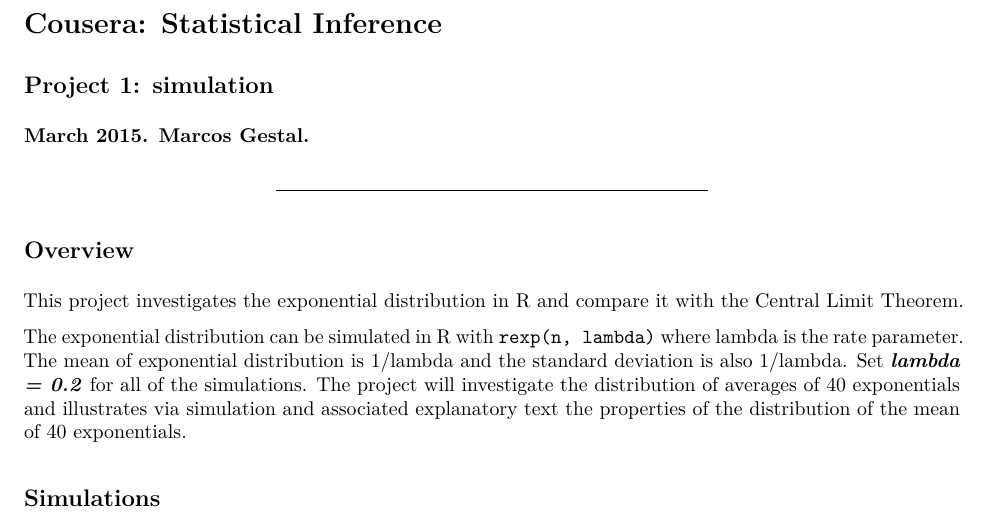
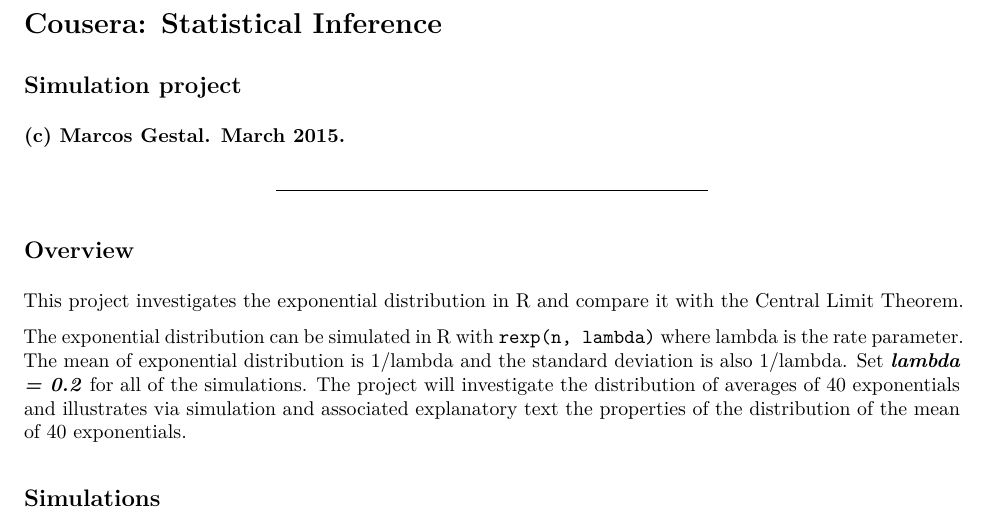
Before and after one commit to mgestal/Coursera-DataScienceSpecialization, an R Markdown document (06_Statistical.Inference/Project/p1.simulation.Rmd): part of page 1 of 4, cut so that both start at the same text. The pictures show the output file 06_Statistical.Inference/Project/p1.simulation.pdf that the author committed with the source.

Commit message:
Statistical Inference: changed title

```diff
--- a/06_Statistical.Inference/Project/p1.simulation.Rmd
+++ b/06_Statistical.Inference/Project/p1.simulation.Rmd
@@ -3,8 +3,8 @@
 ---
 
 # Cousera: Statistical Inference
-## Project 1: simulation
-### March 2015. Marcos Gestal.
+## Simulation project
+### (c) Marcos Gestal. March 2015.
 
 
 ----
```
Also changed, not shown: 06_Statistical.Inference/Project/p1.simulation.pdf.
